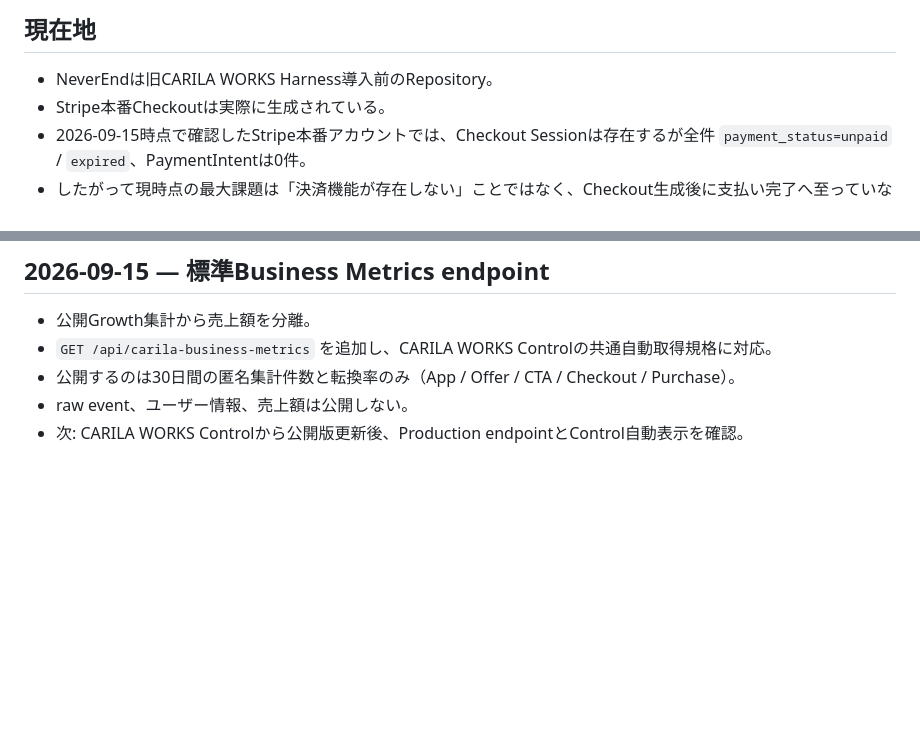
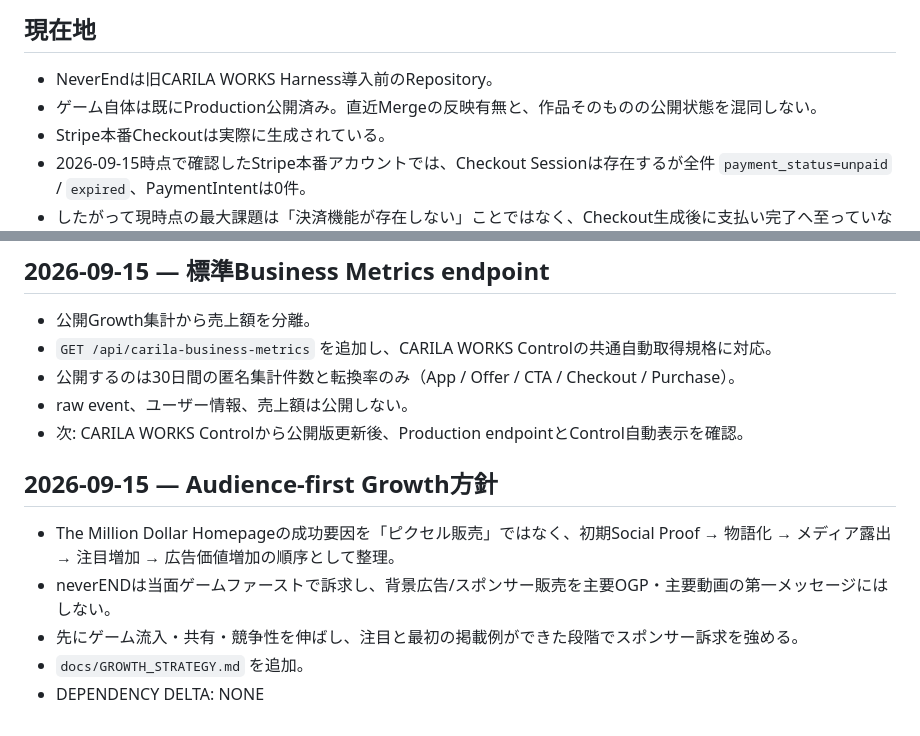
Before and after one commit to Carila96/neverend, a Markdown page: work/PROJECT_STATUS.md, 2 parts joined by grey strips. GitHub-like rendering; blank space fills up the shorter version.

Commit message:
neverENDのAudience-first Growth方針を整理 (#7)
* Add audience-first growth strategy

* Record audience-first growth direction

```diff
--- a/work/PROJECT_STATUS.md
+++ b/work/PROJECT_STATUS.md
@@ -6,6 +6,7 @@
 ## 現在地
 
 - NeverEndは旧CARILA WORKS Harness導入前のRepository。
+- ゲーム自体は既にProduction公開済み。直近Mergeの反映有無と、作品そのものの公開状態を混同しない。
 - Stripe本番Checkoutは実際に生成されている。
 - 2026-09-15時点で確認したStripe本番アカウントでは、Checkout Sessionは存在するが全件 `payment_status=unpaid` / `expired`、PaymentIntentは0件。
 - したがって現時点の最大課題は「決済機能が存在しない」ことではなく、Checkout生成後に支払い完了へ至っていないこと。
@@ -104,3 +105,12 @@
 - 公開するのは30日間の匿名集計件数と転換率のみ（App / Offer / CTA / Checkout / Purchase）。
 - raw event、ユーザー情報、売上額は公開しない。
 - 次: CARILA WORKS Controlから公開版更新後、Production endpointとControl自動表示を確認。
+
+
+## 2026-09-15 — Audience-first Growth方針
+
+- The Million Dollar Homepageの成功要因を「ピクセル販売」ではなく、初期Social Proof → 物語化 → メディア露出 → 注目増加 → 広告価値増加の順序として整理。
+- neverENDは当面ゲームファーストで訴求し、背景広告/スポンサー販売を主要OGP・主要動画の第一メッセージにはしない。
+- 先にゲーム流入・共有・競争性を伸ばし、注目と最初の掲載例ができた段階でスポンサー訴求を強める。
+- `docs/GROWTH_STRATEGY.md` を追加。
+- DEPENDENCY DELTA: NONE
```
Also changed, not shown: docs/GROWTH_STRATEGY.md (added, +155 -0 lines).
